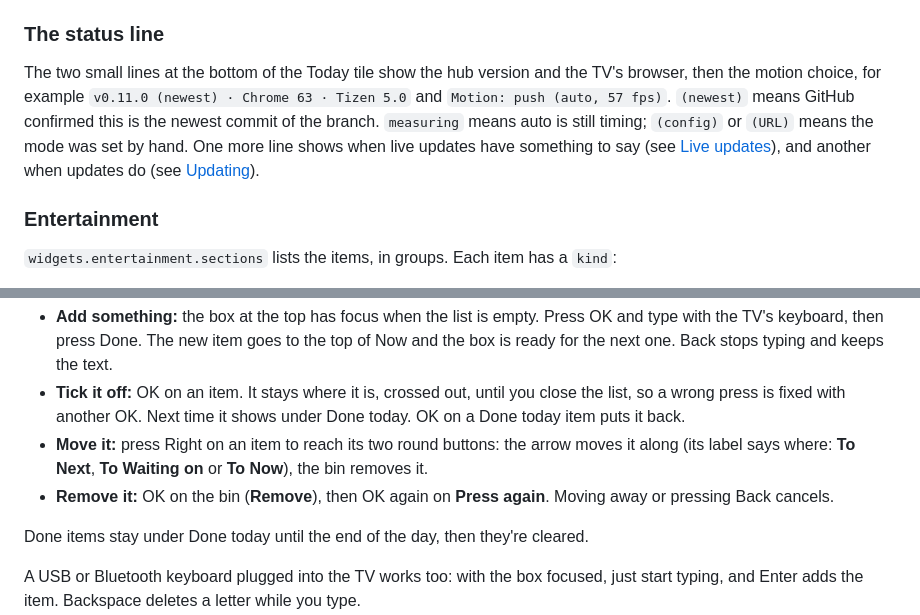
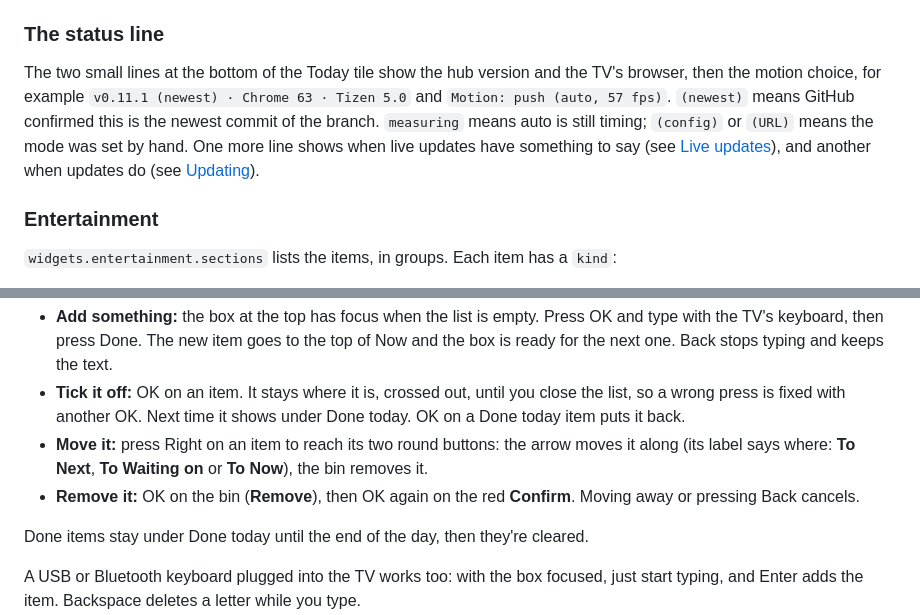
Before and after one commit to irosen419/tizen-takeover, a Markdown page: README.md, 2 parts joined by grey strips. Rendered like a GitHub page.

Commit message:
To-do: Remove asks for a red Confirm instead of Press again (v0.11.1)
Co-Authored-By: Claude Sonnet 5.5 <noreply@anthropic.com>
Claude-Session: https://claude.ai/code/session_01T64USYboXUCz9mdvx3hSBP

```diff
--- a/README.md
+++ b/README.md
@@ -82,7 +82,7 @@ Set `motion: 'fade'` (or `'expand'`) to pick one yourself. On a laptop, `?motion
 
 ### The status line
 
-The two small lines at the bottom of the Today tile show the hub version and the TV's browser, then the motion choice, for example `v0.11.0 (newest) · Chrome 63 · Tizen 5.0` and `Motion: push (auto, 57 fps)`. `(newest)` means GitHub confirmed this is the newest commit of the branch. `measuring` means auto is still timing; `(config)` or `(URL)` means the mode was set by hand. One more line shows when live updates have something to say (see [Live updates](#live-updates)), and another when updates do (see [Updating](#updating)).
+The two small lines at the bottom of the Today tile show the hub version and the TV's browser, then the motion choice, for example `v0.11.1 (newest) · Chrome 63 · Tizen 5.0` and `Motion: push (auto, 57 fps)`. `(newest)` means GitHub confirmed this is the newest commit of the branch. `measuring` means auto is still timing; `(config)` or `(URL)` means the mode was set by hand. One more line shows when live updates have something to say (see [Live updates](#live-updates)), and another when updates do (see [Updating](#updating)).
 
 ### Entertainment
 
@@ -126,7 +126,7 @@ Open the tile to see the whole list, in four parts: **Now**, **Next**, **Waiting
 - **Add something:** the box at the top has focus when the list is empty. Press OK and type with the TV's keyboard, then press Done. The new item goes to the top of Now and the box is ready for the next one. Back stops typing and keeps the text.
 - **Tick it off:** OK on an item. It stays where it is, crossed out, until you close the list, so a wrong press is fixed with another OK. Next time it shows under Done today. OK on a Done today item puts it back.
 - **Move it:** press Right on an item to reach its two round buttons: the arrow moves it along (its label says where: **To Next**, **To Waiting on** or **To Now**), the bin removes it.
-- **Remove it:** OK on the bin (**Remove**), then OK again on **Press again**. Moving away or pressing Back cancels.
+- **Remove it:** OK on the bin (**Remove**), then OK again on the red **Confirm**. Moving away or pressing Back cancels.
 
 Done items stay under Done today until the end of the day, then they're cleared.
 
```
Also changed, not shown: docs/screenshots/10-todo-confirm.jpg (added), 7 other files.
